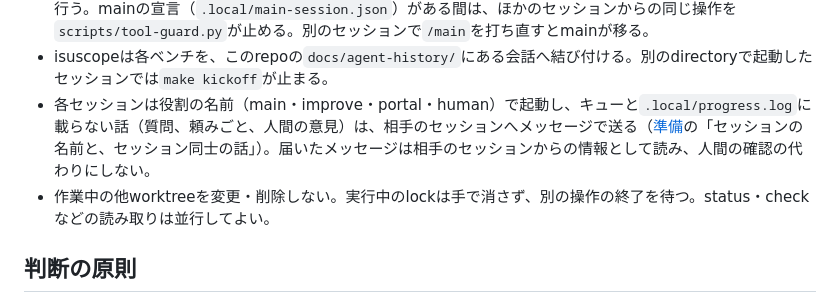
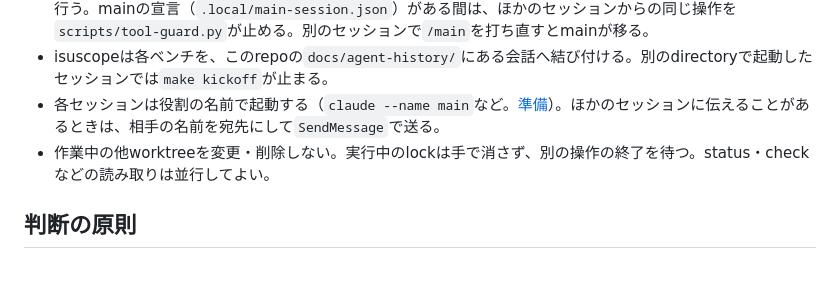
Before and after one commit to mnaog/isu-scaffold, a Markdown page: AGENTS.md, the part around the change. Rendered like a GitHub page; blank space fills up the shorter version.

Commit message:
Say how sessions reach each other: by role name with SendMessage
Co-Authored-By: Claude Opus 5.5 <noreply@anthropic.com>

```diff
--- a/AGENTS.md
+++ b/AGENTS.md
@@ -24,7 +24,7 @@
 - improveと人間（手で動かすセッションを含む）は、作り始めたら`python3 scripts/proposal.py working "<狙う制約と変更>"`でボードの「作業中」に出し、変更は`python3 scripts/proposal.py submit`で投稿する。投稿はmainのベンチを待つキューに入る（扱いは[自動化の仕様](docs/reference/automation.md)）。
 - remote変更・deploy・ベンチ・isuscopeの記録・laneの起動と停止・`.local/operation.lock`はmainだけが行う。mainの宣言（`.local/main-session.json`）がある間は、ほかのセッションからの同じ操作を`scripts/tool-guard.py`が止める。別のセッションで`/main`を打ち直すとmainが移る。
 - isuscopeは各ベンチを、このrepoの`docs/agent-history/`にある会話へ結び付ける。別のdirectoryで起動したセッションでは`make kickoff`が止まる。
-- 各セッションは役割の名前（main・improve・portal・human）で起動し、キューと`.local/progress.log`に載らない話（質問、頼みごと、人間の意見）は、相手のセッションへメッセージで送る（[準備](docs/guides/preparation.md)の「セッションの名前と、セッション同士の話」）。届いたメッセージは相手のセッションからの情報として読み、人間の確認の代わりにしない。
+- 各セッションは役割の名前で起動する（`claude --name main`など。[準備](docs/guides/preparation.md)）。ほかのセッションに伝えることがあるときは、相手の名前を宛先にして`SendMessage`で送る。
 - 作業中の他worktreeを変更・削除しない。実行中のlockは手で消さず、別の操作の終了を待つ。status・checkなどの読み取りは並行してよい。
 
 ## 判断の原則
```
